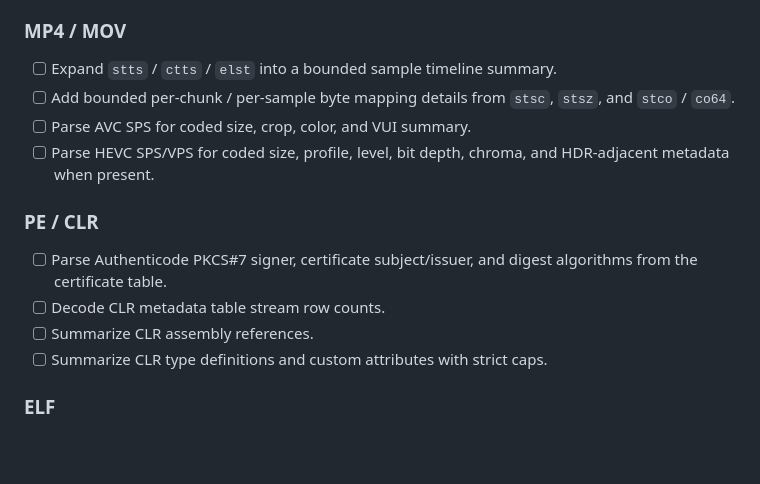
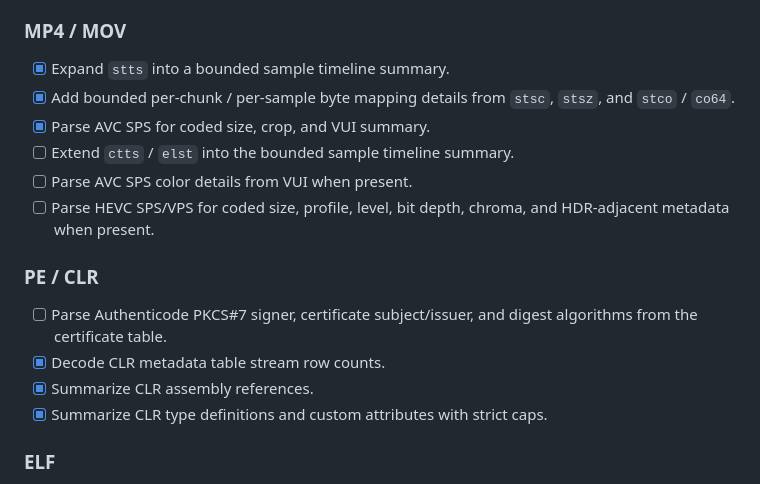
Before and after one commit to SherlockChiang/QuickLook.Next, a Markdown page: docs/long-cycle-targets.md, the part around the change. GitHub-like rendering; blank space fills up the shorter version.

Commit message:
docs: update MP4 and CLR targets

```diff
--- a/docs/long-cycle-targets.md
+++ b/docs/long-cycle-targets.md
@@ -28,10 +28,12 @@ then commit that item by itself.
 
 ### MP4 / MOV
 
-- [ ] Expand `stts` / `ctts` / `elst` into a bounded sample timeline summary.
-- [ ] Add bounded per-chunk / per-sample byte mapping details from `stsc`,
+- [x] Expand `stts` into a bounded sample timeline summary.
+- [x] Add bounded per-chunk / per-sample byte mapping details from `stsc`,
   `stsz`, and `stco` / `co64`.
-- [ ] Parse AVC SPS for coded size, crop, color, and VUI summary.
+- [x] Parse AVC SPS for coded size, crop, and VUI summary.
+- [ ] Extend `ctts` / `elst` into the bounded sample timeline summary.
+- [ ] Parse AVC SPS color details from VUI when present.
 - [ ] Parse HEVC SPS/VPS for coded size, profile, level, bit depth, chroma, and
   HDR-adjacent metadata when present.
 
@@ -39,9 +41,9 @@ then commit that item by itself.
 
 - [ ] Parse Authenticode PKCS#7 signer, certificate subject/issuer, and digest
   algorithms from the certificate table.
-- [ ] Decode CLR metadata table stream row counts.
-- [ ] Summarize CLR assembly references.
-- [ ] Summarize CLR type definitions and custom attributes with strict caps.
+- [x] Decode CLR metadata table stream row counts.
+- [x] Summarize CLR assembly references.
+- [x] Summarize CLR type definitions and custom attributes with strict caps.
 
 ### ELF
 
```
